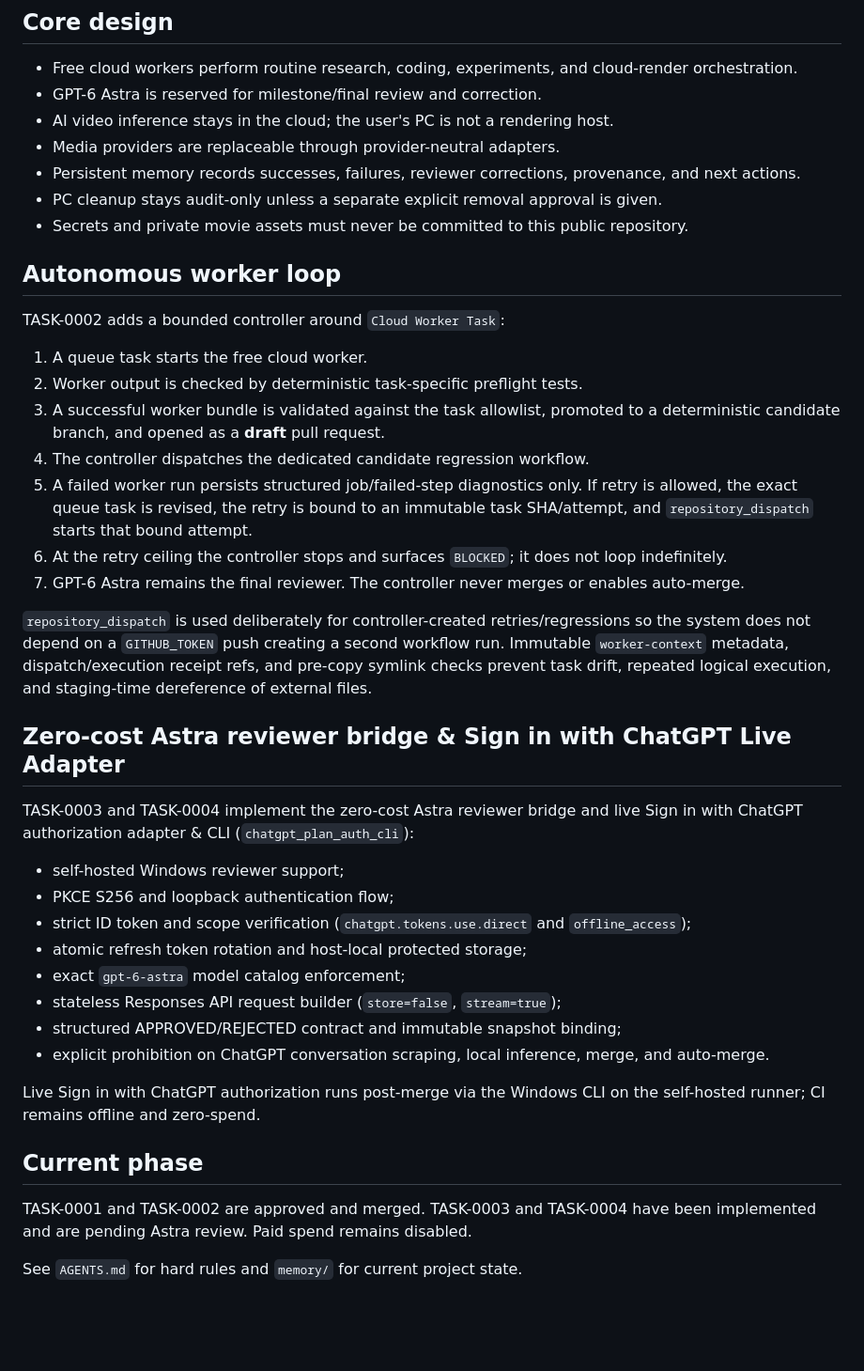
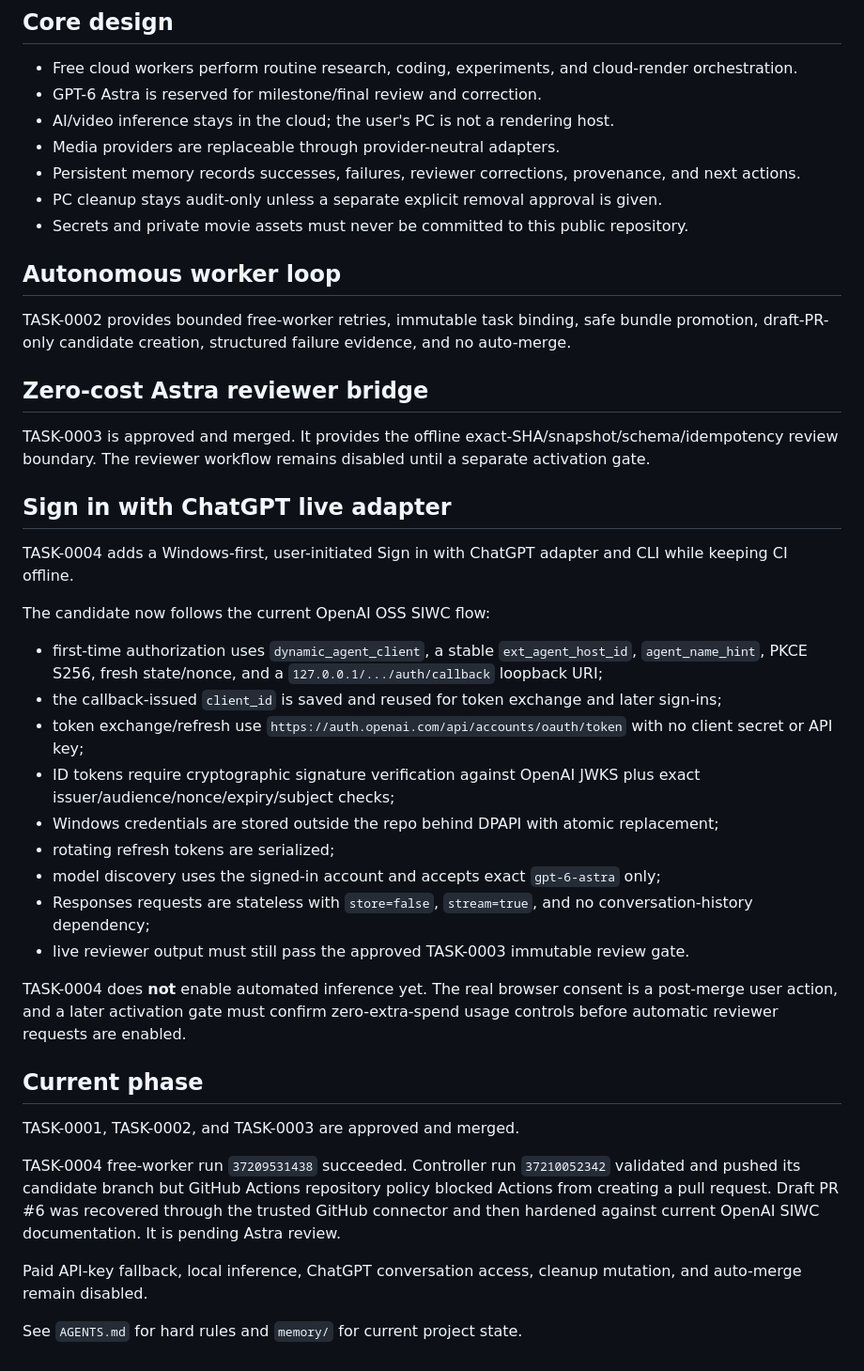
Before and after one commit to pddkalyan/project-agent-orchestrator, a Markdown page: README.md, the part around the change. Shown at 94% size. GitHub-like rendering; blank space fills up the shorter version.

Commit message:
TASK-0004: document recovered hardened SIWC candidate accurately

```diff
--- a/README.md
+++ b/README.md
@@ -5,40 +5,39 @@ Public, zero-spend-by-default orchestration layer for a cloud-first cinematic R&
 ## Core design
 - Free cloud workers perform routine research, coding, experiments, and cloud-render orchestration.
 - GPT-6 Astra is reserved for milestone/final review and correction.
-- AI video inference stays in the cloud; the user's PC is not a rendering host.
+- AI/video inference stays in the cloud; the user's PC is not a rendering host.
 - Media providers are replaceable through provider-neutral adapters.
 - Persistent memory records successes, failures, reviewer corrections, provenance, and next actions.
 - PC cleanup stays audit-only unless a separate explicit removal approval is given.
 - Secrets and private movie assets must never be committed to this public repository.
 
 ## Autonomous worker loop
-TASK-0002 adds a bounded controller around `Cloud Worker Task`:
+TASK-0002 provides bounded free-worker retries, immutable task binding, safe bundle promotion, draft-PR-only candidate creation, structured failure evidence, and no auto-merge.
 
-1. A queue task starts the free cloud worker.
-2. Worker output is checked by deterministic task-specific preflight tests.
-3. A successful worker bundle is validated against the task allowlist, promoted to a deterministic candidate branch, and opened as a **draft** pull request.
-4. The controller dispatches the dedicated candidate regression workflow.
-5. A failed worker run persists structured job/failed-step diagnostics only. If retry is allowed, the exact queue task is revised, the retry is bound to an immutable task SHA/attempt, and `repository_dispatch` starts that bound attempt.
-6. At the retry ceiling the controller stops and surfaces `BLOCKED`; it does not loop indefinitely.
-7. GPT-6 Astra remains the final reviewer. The controller never merges or enables auto-merge.
+## Zero-cost Astra reviewer bridge
+TASK-0003 is approved and merged. It provides the offline exact-SHA/snapshot/schema/idempotency review boundary. The reviewer workflow remains disabled until a separate activation gate.
 
-`repository_dispatch` is used deliberately for controller-created retries/regressions so the system does not depend on a `GITHUB_TOKEN` push creating a second workflow run. Immutable `worker-context` metadata, dispatch/execution receipt refs, and pre-copy symlink checks prevent task drift, repeated logical execution, and staging-time dereference of external files.
+## Sign in with ChatGPT live adapter
+TASK-0004 adds a Windows-first, user-initiated Sign in with ChatGPT adapter and CLI while keeping CI offline.
 
-## Zero-cost Astra reviewer bridge & Sign in with ChatGPT Live Adapter
-TASK-0003 and TASK-0004 implement the zero-cost Astra reviewer bridge and live Sign in with ChatGPT authorization adapter & CLI (`chatgpt_plan_auth_cli`):
+The candidate now follows the current OpenAI OSS SIWC flow:
+- first-time authorization uses `dynamic_agent_client`, a stable `ext_agent_host_id`, `agent_name_hint`, PKCE S256, fresh state/nonce, and a `127.0.0.1/.../auth/callback` loopback URI;
+- the callback-issued `client_id` is saved and reused for token exchange and later sign-ins;
+- token exchange/refresh use `https://auth.openai.com/api/accounts/oauth/token` with no client secret or API key;
+- ID tokens require cryptographic signature verification against OpenAI JWKS plus exact issuer/audience/nonce/expiry/subject checks;
+- Windows credentials are stored outside the repo behind DPAPI with atomic replacement;
+- rotating refresh tokens are serialized;
+- model discovery uses the signed-in account and accepts exact `gpt-6-astra` only;
+- Responses requests are stateless with `store=false`, `stream=true`, and no conversation-history dependency;
+- live reviewer output must still pass the approved TASK-0003 immutable review gate.
 
-- self-hosted Windows reviewer support;
-- PKCE S256 and loopback authentication flow;
-- strict ID token and scope verification (`chatgpt.tokens.use.direct` and `offline_access`);
-- atomic refresh token rotation and host-local protected storage;
-- exact `gpt-6-astra` model catalog enforcement;
-- stateless Responses API request builder (`store=false`, `stream=true`);
-- structured APPROVED/REJECTED contract and immutable snapshot binding;
-- explicit prohibition on ChatGPT conversation scraping, local inference, merge, and auto-merge.
-
-Live Sign in with ChatGPT authorization runs post-merge via the Windows CLI on the self-hosted runner; CI remains offline and zero-spend.
+TASK-0004 does **not** enable automated inference yet. The real browser consent is a post-merge user action, and a later activation gate must confirm zero-extra-spend usage controls before automatic reviewer requests are enabled.
 
 ## Current phase
-TASK-0001 and TASK-0002 are approved and merged. TASK-0003 and TASK-0004 have been implemented and are pending Astra review. Paid spend remains disabled.
+TASK-0001, TASK-0002, and TASK-0003 are approved and merged.
+
+TASK-0004 free-worker run `37209531438` succeeded. Controller run `37210052342` validated and pushed its candidate branch but GitHub Actions repository policy blocked Actions from creating a pull request. Draft PR #6 was recovered through the trusted GitHub connector and then hardened against current OpenAI SIWC documentation. It is pending Astra review.
+
+Paid API-key fallback, local inference, ChatGPT conversation access, cleanup mutation, and auto-merge remain disabled.
 
 See `AGENTS.md` for hard rules and `memory/` for current project state.
```
